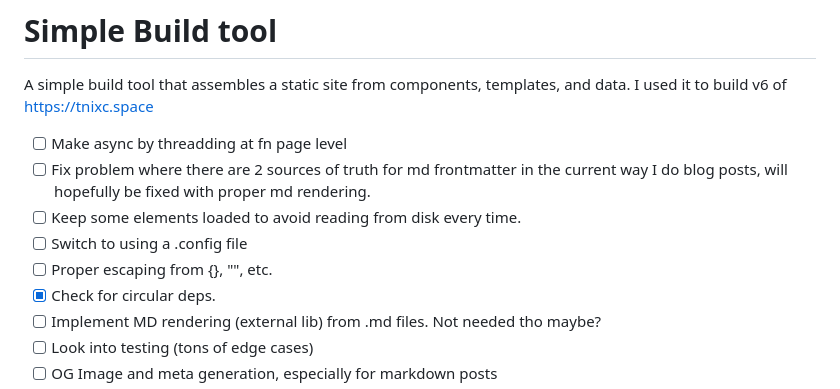
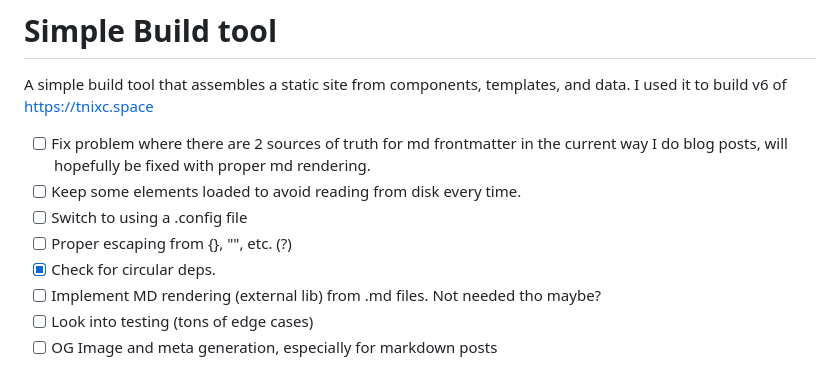
Before and after one commit to Tnixc/simple, a Markdown page: README.md, the part around the change. Rendered like a GitHub page.

```diff
--- a/README.md
+++ b/README.md
@@ -2,11 +2,10 @@
 
 A simple build tool that assembles a static site from components, templates, and data. I used it to build v6 of https://tnixc.space
 
-- [ ] Make async by threadding at fn page level
 - [ ] Fix problem where there are 2 sources of truth for md frontmatter in the current way I do blog posts, will hopefully be fixed with proper md rendering.
 - [ ] Keep some elements loaded to avoid reading from disk every time.
 - [ ] Switch to using a .config file
-- [ ] Proper escaping from {}, "", etc.
+- [ ] Proper escaping from {}, "", etc. (?)
 - [x] Check for circular deps.
 - [ ] Implement MD rendering (external lib) from .md files. Not needed tho maybe?
 - [ ] Look into testing (tons of edge cases)
```
